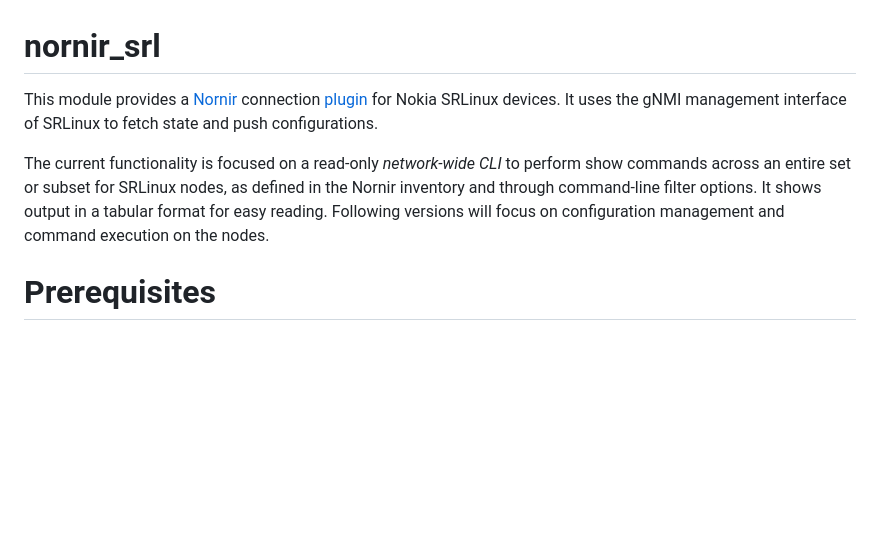
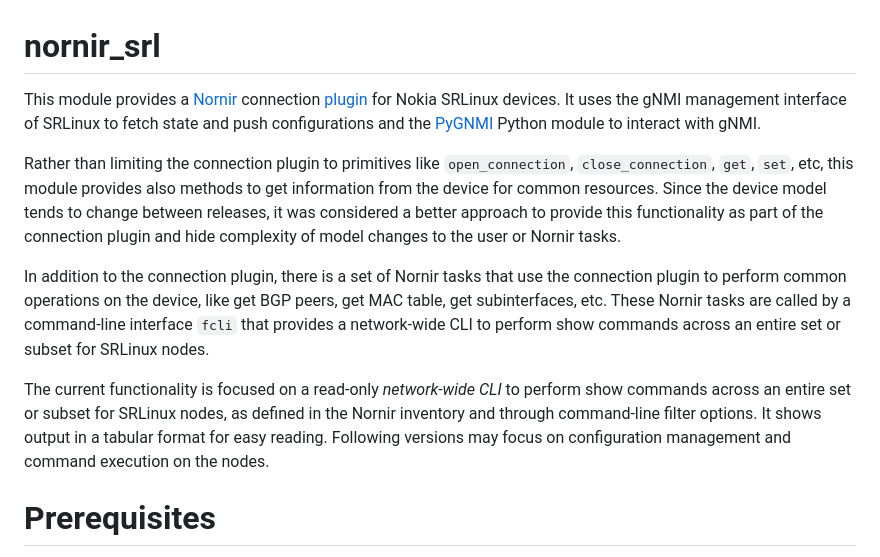
Before and after one commit to srl-labs/nornir-srl, a Markdown page: README.md, the part around the change. Rendered like a GitHub page; blank space fills up the shorter version.

```diff
--- a/README.md
+++ b/README.md
@@ -1,8 +1,12 @@
 # nornir_srl
-This module provides a [Nornir](https://nornir.readthedocs.io/en/latest/) connection [plugin](https://nornir.tech/nornir/plugins/) for Nokia SRLinux devices. It uses the gNMI management interface of SRLinux to fetch state and push configurations.
+This module provides a [Nornir](https://nornir.readthedocs.io/en/latest/) connection [plugin](https://nornir.tech/nornir/plugins/) for Nokia SRLinux devices. It uses the gNMI management interface of SRLinux to fetch state and push configurations and the [PyGNMI](https://github.com/akarneliuk/pygnmi) Python module to interact with gNMI.
+
+Rather than limiting the connection plugin to primitives like `open_connection`, `close_connection`, `get`, `set`, etc, this module provides also methods to get information from the device for common resources. Since the device model tends to change between releases, it was considered a better approach to provide this functionality as part of the connection plugin and hide complexity of model changes to the user or Nornir tasks.
+
+In addition to the connection plugin, there is a set of Nornir tasks that use the connection plugin to perform common operations on the device, like get BGP peers, get MAC table, get subinterfaces, etc. These Nornir tasks are called by a command-line interface `fcli` that provides a network-wide CLI to perform show commands across an entire set or subset for SRLinux nodes.
 
 The current functionality is focused on a read-only _network-wide CLI_ to perform show commands across an entire set or subset for SRLinux nodes, as defined in the Nornir inventory and through command-line filter options. It shows output in a tabular format for easy reading.
-Following versions will focus on configuration management and command execution on the nodes.
+Following versions may focus on configuration management and command execution on the nodes.
 
 # Prerequisites
 
```
